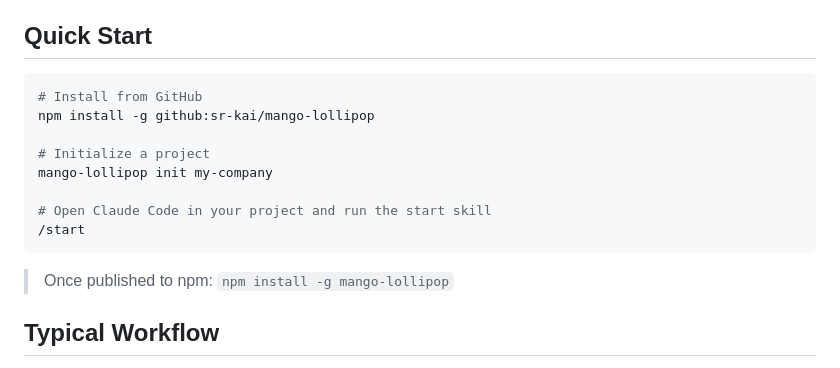
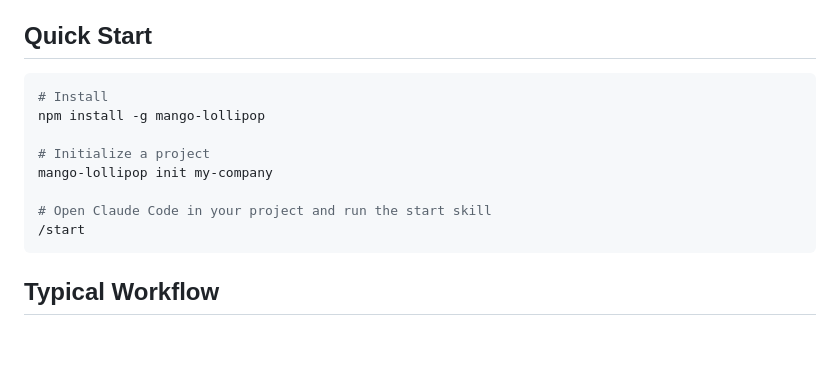
Before and after one commit to sr-kai/mango-lollipop, a Markdown page: README.md, the part around the change. GitHub-like rendering; blank space fills up the shorter version.

Commit message:
Update install instructions to use npm
Co-Authored-By: Claude Opus 4.6 <noreply@anthropic.com>

````diff
--- a/README.md
+++ b/README.md
@@ -34,8 +34,8 @@ It builds on proven industry templates, copywriting frameworks, and lifecycle be
 ## Quick Start
 
 ```bash
-# Install from GitHub
-npm install -g github:sr-kai/mango-lollipop
+# Install
+npm install -g mango-lollipop
 
 # Initialize a project
 mango-lollipop init my-company
@@ -43,8 +43,6 @@ mango-lollipop init my-company
 # Open Claude Code in your project and run the start skill
 /start
 ```
-
-> Once published to npm: `npm install -g mango-lollipop`
 
 ## Typical Workflow
 
````
